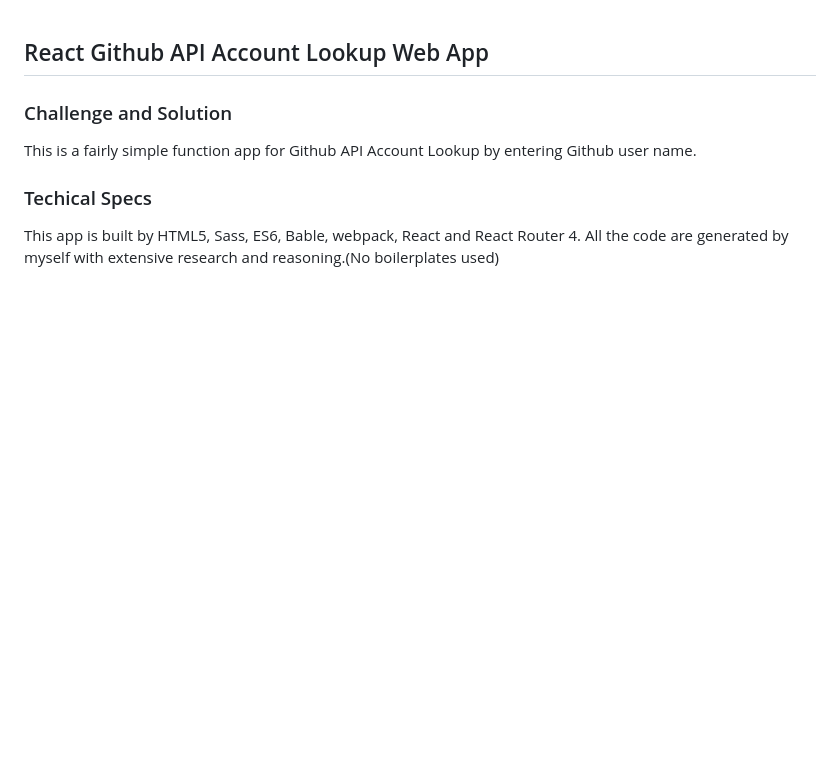
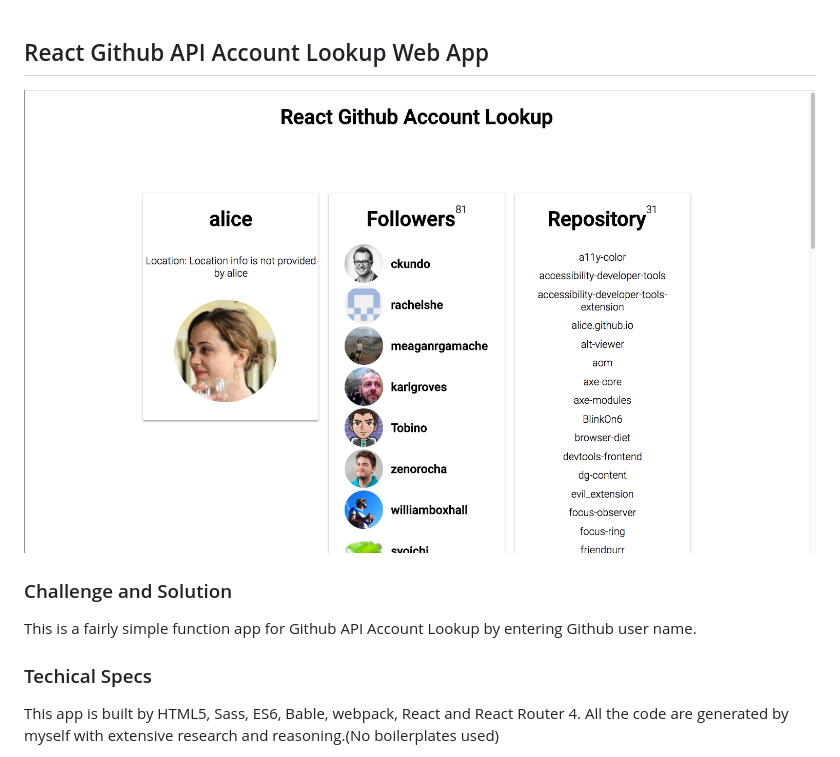
Before and after one commit to ptchiangchloe/shipt-frontend, a Markdown page: README.md, the part around the change. GitHub-like rendering; pictures changed too: readme.png (added); blank space fills up the shorter version.

```diff
--- a/README.md
+++ b/README.md
@@ -1,4 +1,6 @@
 ## React Github API Account Lookup Web App
+
+![screenshot for readme](./readme.png)
 
 ### Challenge and Solution
 
```
Also changed, not shown: 6 other files.
